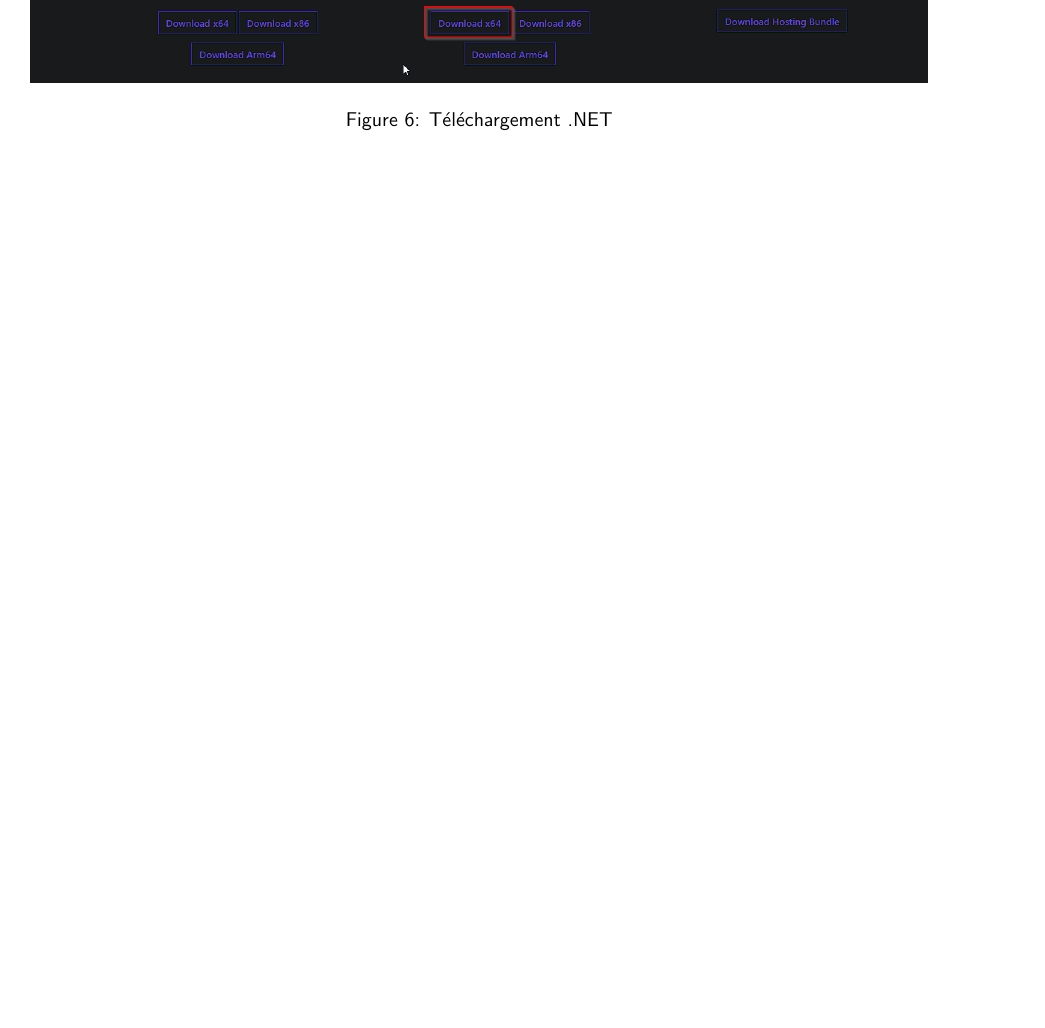
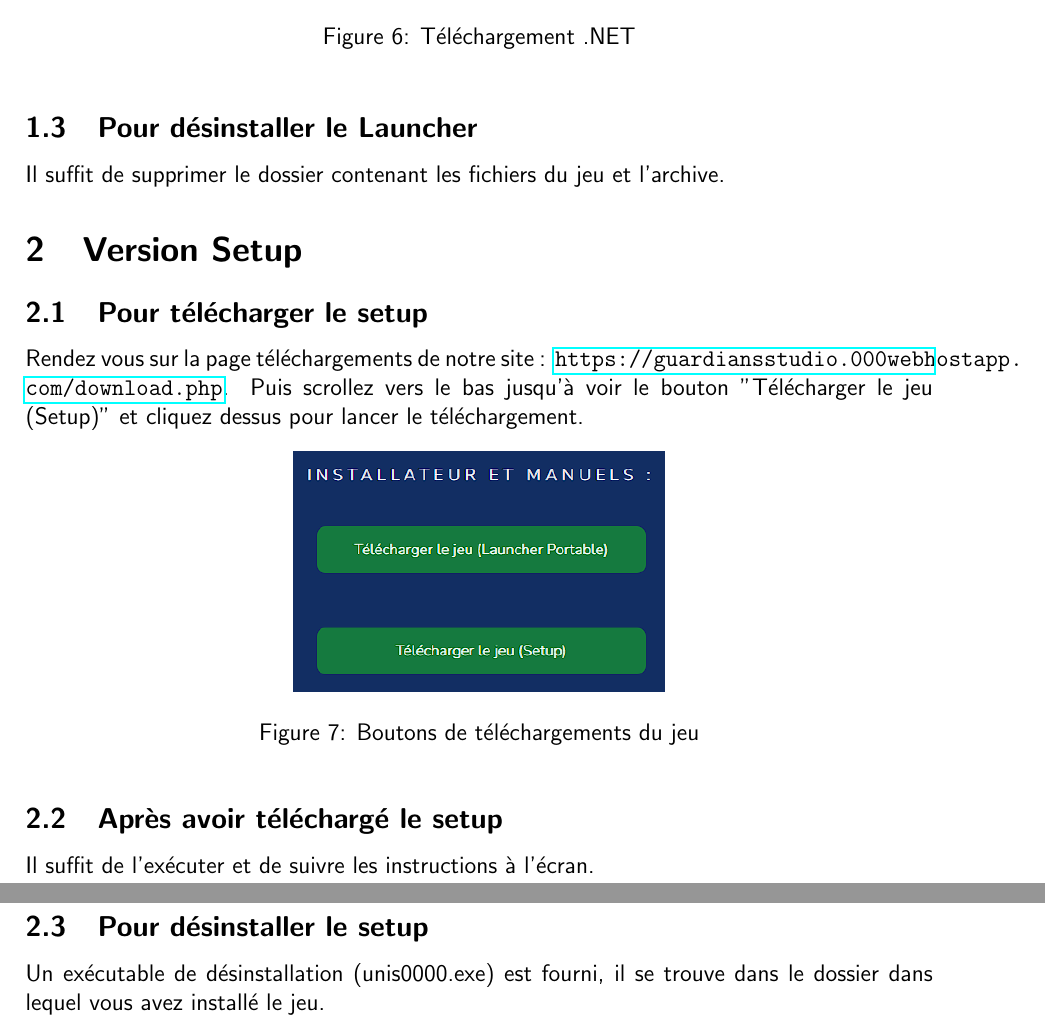
Before and after one commit to Guardians-Studio/Docs, a LaTeX document (Manuels/Installation/installation.tex): part of page 4 of 4 before the commit and two parts of pages 5 and 6 of 6 after it, the two joined at a grey line, cut so that both start at the same text, the shorter picture padded with empty space. Compiled offline with pdfLaTeX.

Commit message:
updating manual

```diff
--- a/Manuels/Installation/installation.tex
+++ b/Manuels/Installation/installation.tex
@@ -1,4 +1,4 @@
-\documentclass[a4paper, 10pt]{article}
+\documentclass[a4paper, 12pt]{article}
 
 \usepackage[utf8]{inputenc}
 \usepackage[margin=2.5cm]{geometry}
@@ -81,10 +83,31 @@
 	\\
 	Il faut cliquer sur "Oui" et cela va vous amener sur \href{https://dotnet.microsoft.com/en-us/download/dotnet/6.0/runtime?cid=getdotnetcore}{cette page}.
 	Pour la  majorité des personnes, le bon lien serait celui-ci :
-	\begin{figure}[ht]
+	\clearpage
+	\begin{figure}[h!]
 		\centering
 		\includegraphics[scale=0.4]{images/dotnet.png}
 		\caption{Téléchargement .NET}
 	\end{figure}
 
+	\subsection{Pour désinstaller le Launcher}
+	Il suffit de supprimer le dossier contenant les fichiers du jeu et l'archive.
+
+	\section{Version Setup}
+	\subsection{Pour télécharger le setup}
+	Rendez vous sur la page téléchargements de notre site :
+	\url{https://guardiansstudio.000webhostapp.com/download.php}.
+	Puis scrollez vers le bas jusqu'à voir le bouton "Télécharger le jeu (Setup)" et cliquez dessus pour lancer le téléchargement.
+
+	\begin{figure}[ht]
+		\centering
+		\includegraphics[scale=0.6]{images/download_launcher.png}
+		\caption{Boutons de téléchargements du jeu}
+	\end{figure}
+
+	\subsection{Après avoir téléchargé le setup}
+	Il suffit de l'exécuter et de suivre les instructions à l'écran.
+	\subsection{Pour désinstaller le setup}
+	Un exécutable de désinstallation (unis0000.exe) est fourni, il se trouve dans le dossier dans lequel vous avez installé le jeu.
+
 \end{document}
```
Also changed, not shown: Manuels/Installation/images/download_launcher.png, Manuels/Installation/installation.pdf, Manuels/Installation/installation.tex (14 more changed lines), 5 other files.
